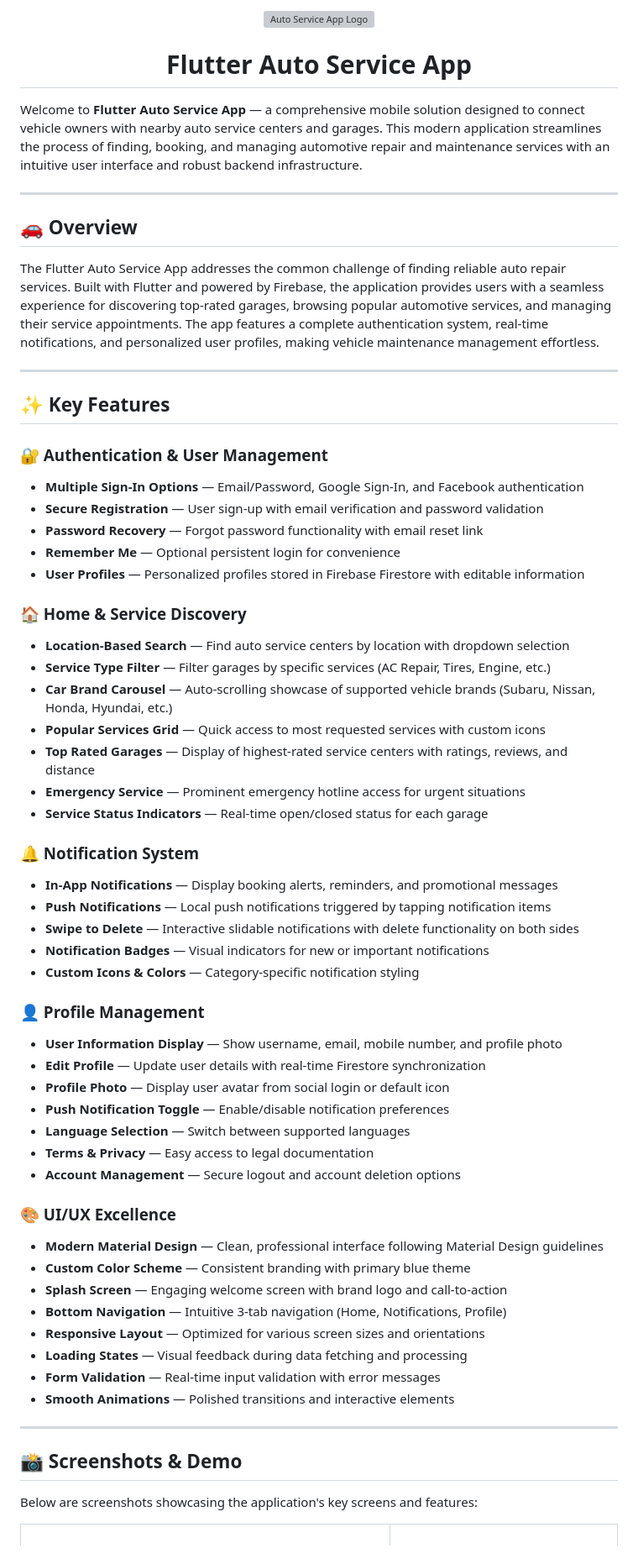
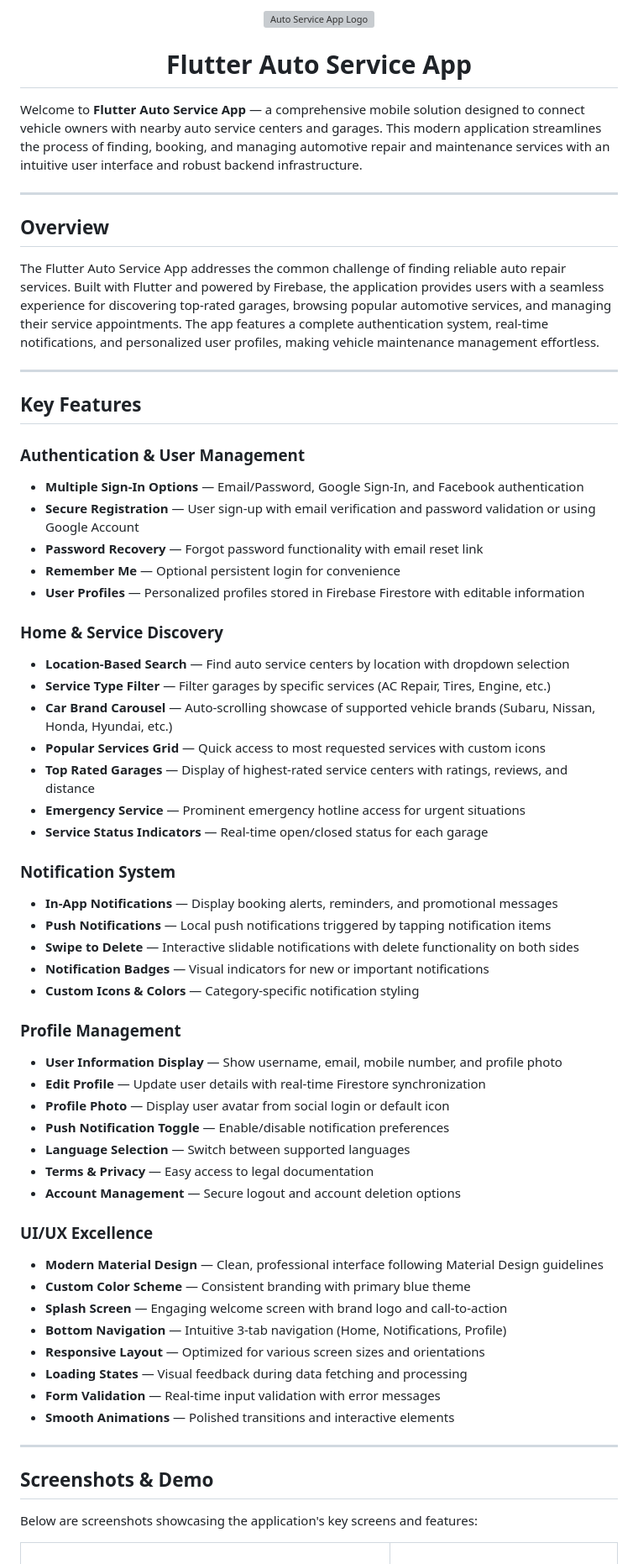
Before and after one commit to Iftikhar-Shams-Niloy/flutter_auto_service_app, a Markdown page: README.md, the part around the change printed below. Shown: that part at 84% size. Rendered like a GitHub page; grey boxes are pictures that could not be loaded.

Commit message:
Refactor README.md formatting and image size
Updated headings and image size in README.md for consistency and clarity.

```diff
--- a/README.md
+++ b/README.md
@@ -9,7 +9,7 @@
 
 <hr />
 
-<h2>🚗 Overview</h2>
+<h2> Overview</h2>
 
 <p>
   The Flutter Auto Service App addresses the common challenge of finding reliable auto repair services. Built with Flutter and powered by Firebase, the application provides users with a seamless experience for discovering top-rated garages, browsing popular automotive services, and managing their service appointments. The app features a complete authentication system, real-time notifications, and personalized user profiles, making vehicle maintenance management effortless.
@@ -17,18 +17,18 @@
 
 <hr />
 
-<h2>✨ Key Features</h2>
+<h2> Key Features</h2>
 
-<h3>🔐 Authentication & User Management</h3>
+<h3> Authentication & User Management</h3>
 <ul>
   <li><strong>Multiple Sign-In Options</strong> — Email/Password, Google Sign-In, and Facebook authentication</li>
-  <li><strong>Secure Registration</strong> — User sign-up with email verification and password validation</li>
+  <li><strong>Secure Registration</strong> — User sign-up with email verification and password validation or using Google Account</li>
   <li><strong>Password Recovery</strong> — Forgot password functionality with email reset link</li>
   <li><strong>Remember Me</strong> — Optional persistent login for convenience</li>
   <li><strong>User Profiles</strong> — Personalized profiles stored in Firebase Firestore with editable information</li>
 </ul>
 
-<h3>🏠 Home & Service Discovery</h3>
+<h3> Home & Service Discovery</h3>
 <ul>
   <li><strong>Location-Based Search</strong> — Find auto service centers by location with dropdown selection</li>
   <li><strong>Service Type Filter</strong> — Filter garages by specific services (AC Repair, Tires, Engine, etc.)</li>
@@ -39,7 +39,7 @@
   <li><strong>Service Status Indicators</strong> — Real-time open/closed status for each garage</li>
 </ul>
 
-<h3>🔔 Notification System</h3>
+<h3> Notification System</h3>
 <ul>
   <li><strong>In-App Notifications</strong> — Display booking alerts, reminders, and promotional messages</li>
   <li><strong>Push Notifications</strong> — Local push notifications triggered by tapping notification items</li>
@@ -48,7 +48,7 @@
   <li><strong>Custom Icons & Colors</strong> — Category-specific notification styling</li>
 </ul>
 
-<h3>👤 Profile Management</h3>
+<h3> Profile Management</h3>
 <ul>
   <li><strong>User Information Display</strong> — Show username, email, mobile number, and profile photo</li>
   <li><strong>Edit Profile</strong> — Update user details with real-time Firestore synchronization</li>
@@ -59,7 +59,7 @@
   <li><strong>Account Management</strong> — Secure logout and account deletion options</li>
 </ul>
 
-<h3>🎨 UI/UX Excellence</h3>
+<h3> UI/UX Excellence</h3>
 <ul>
   <li><strong>Modern Material Design</strong> — Clean, professional interface following Material Design guidelines</li>
   <li><strong>Custom Color Scheme</strong> — Consistent branding with primary blue theme</li>
@@ -73,7 +73,7 @@
 
 <hr />
 
-<h2>📸 Screenshots & Demo</h2>
+<h2> Screenshots & Demo</h2>
 
 <p>Below are screenshots showcasing the application's key screens and features:</p>
 
```
Also changed, not shown: other parts of README.md (+14 -46 lines).
